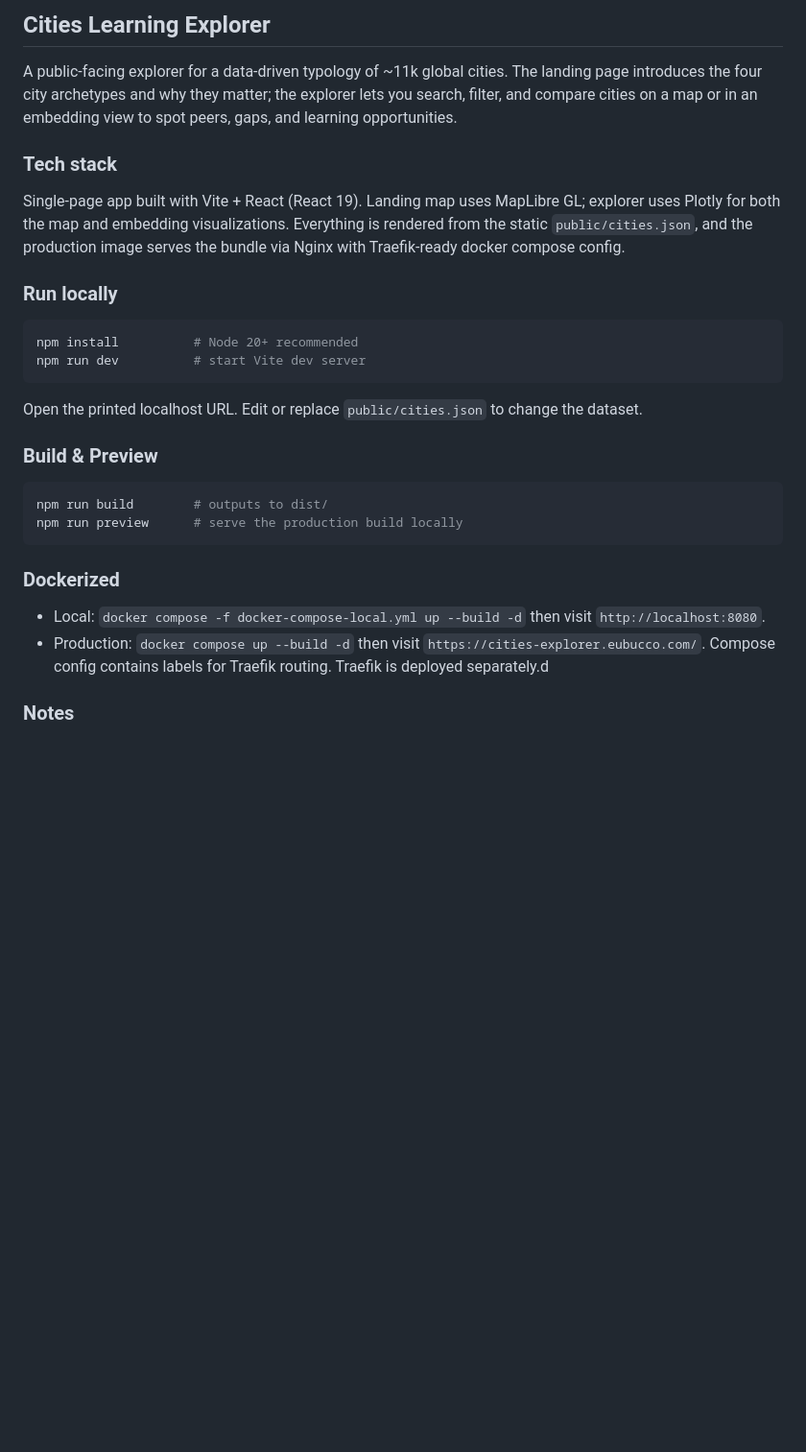
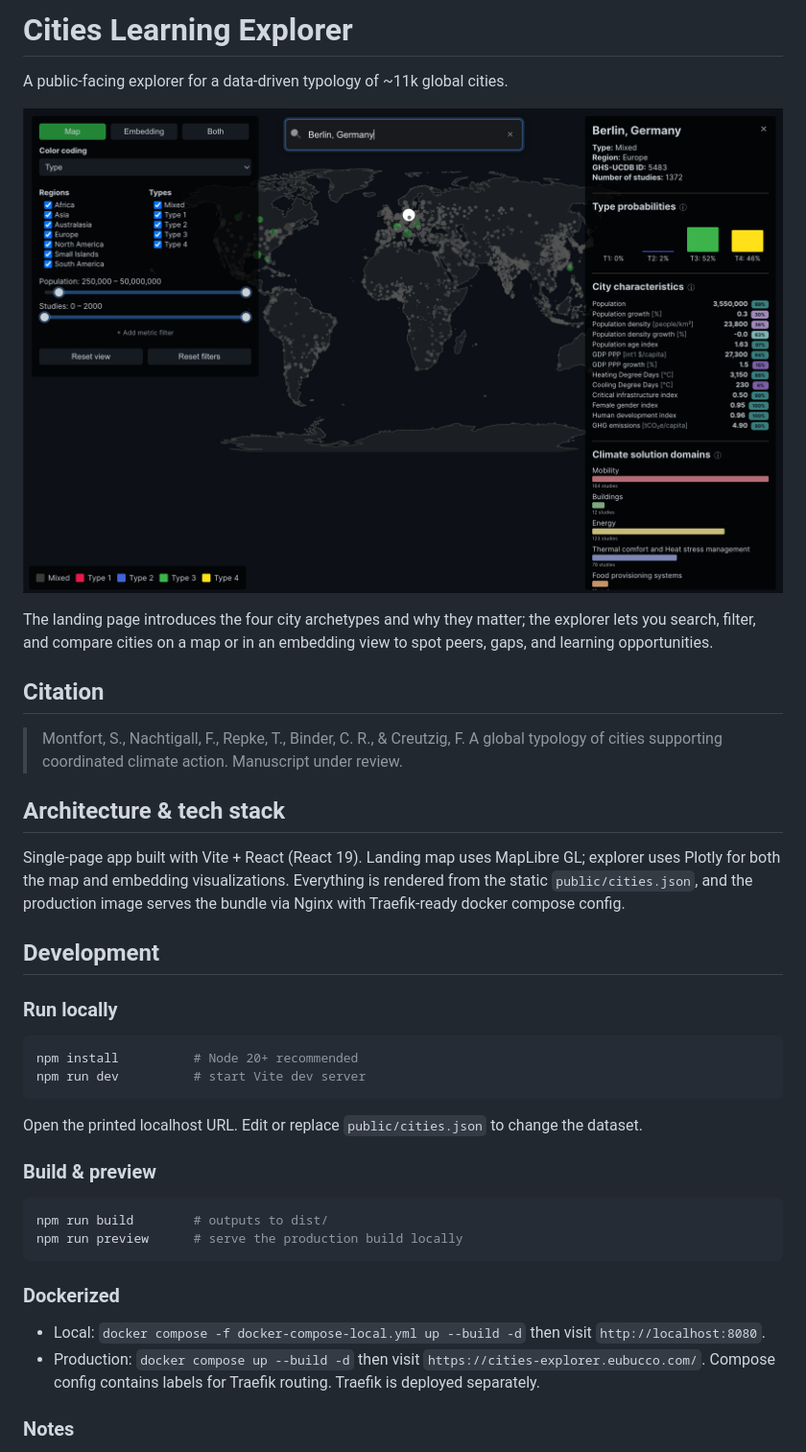
Before and after one commit to ai4up/cities-learning-explorer, a Markdown page: README.md, the part around the change. Shown at 96% size. GitHub-like rendering; pictures changed too: screenshot.png (added); blank space fills up the shorter version.

Commit message:
Add example screenshot to readme

````diff
--- a/README.md
+++ b/README.md
@@ -1,10 +1,22 @@
-## Cities Learning Explorer
+# Cities Learning Explorer
 
-A public-facing explorer for a data-driven typology of ~11k global cities. The landing page introduces the four city archetypes and why they matter; the explorer lets you search, filter, and compare cities on a map or in an embedding view to spot peers, gaps, and learning opportunities.
+A public-facing explorer for a data-driven typology of ~11k global cities.
+
+![Cities explorer example for Berlin, Germany](screenshot.png)
+
+The landing page introduces the four city archetypes and why they matter; the explorer lets you search, filter, and compare cities on a map or in an embedding view to spot peers, gaps, and learning opportunities.
+
+## Citation
+
+> Montfort, S., Nachtigall, F., Repke, T., Binder, C. R., & Creutzig, F.
+A global typology of cities supporting coordinated climate action.
+Manuscript under review.
 
 
-### Tech stack
+## Architecture & tech stack
 Single-page app built with Vite + React (React 19). Landing map uses MapLibre GL; explorer uses Plotly for both the map and embedding visualizations. Everything is rendered from the static `public/cities.json`, and the production image serves the bundle via Nginx with Traefik-ready docker compose config.
+
+## Development
 
 ### Run locally
 ```bash
@@ -13,7 +25,7 @@ npm run dev          # start Vite dev server
 ```
 Open the printed localhost URL. Edit or replace `public/cities.json` to change the dataset.
 
-### Build & Preview
+### Build & preview
 ```bash
 npm run build        # outputs to dist/
 npm run preview      # serve the production build locally
@@ -21,7 +33,7 @@ npm run preview      # serve the production build locally
 
 ### Dockerized
 - Local: `docker compose -f docker-compose-local.yml up --build -d` then visit `http://localhost:8080`.
-- Production: `docker compose up --build -d` then visit `https://cities-explorer.eubucco.com/`. Compose config contains labels for Traefik routing. Traefik is deployed separately.d
+- Production: `docker compose up --build -d` then visit `https://cities-explorer.eubucco.com/`. Compose config contains labels for Traefik routing. Traefik is deployed separately.
 
 ### Notes
 - Linting: `npm run lint`.
````
